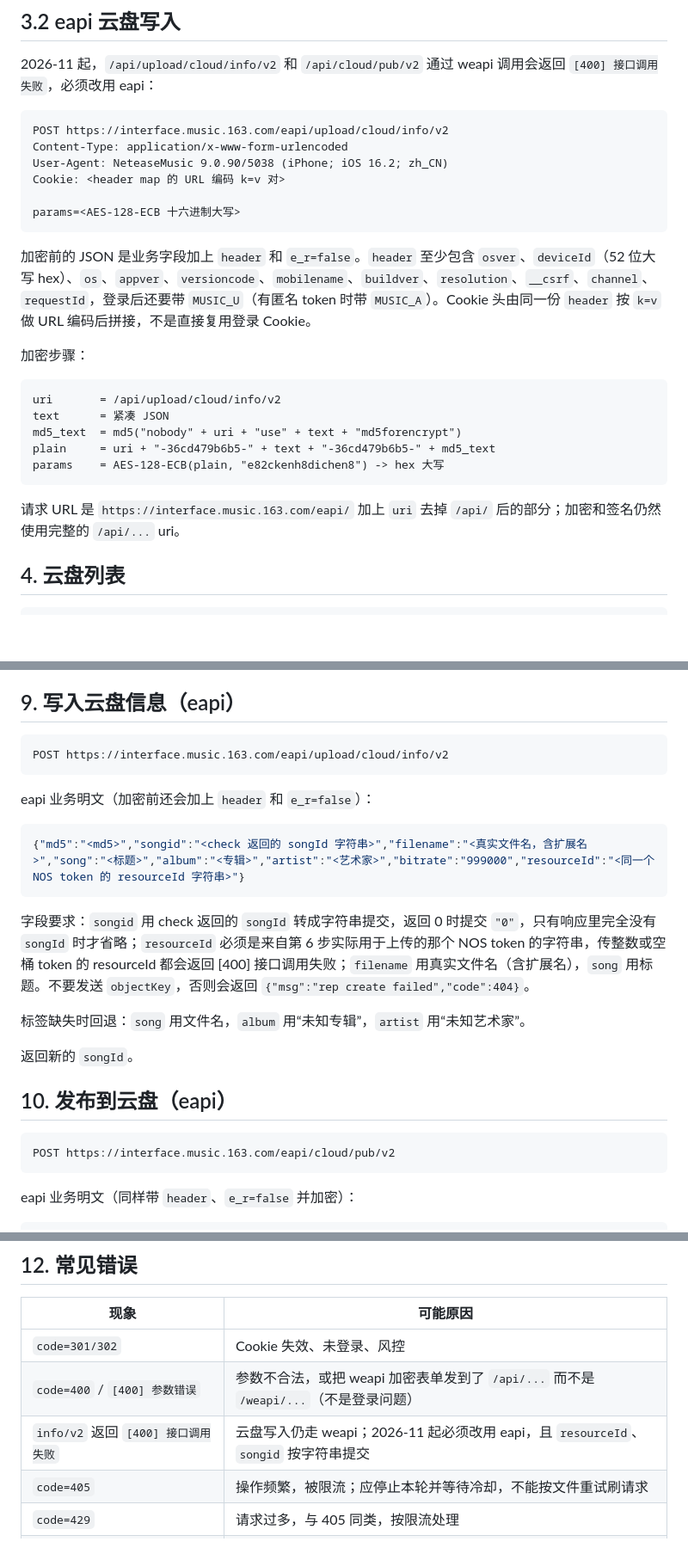
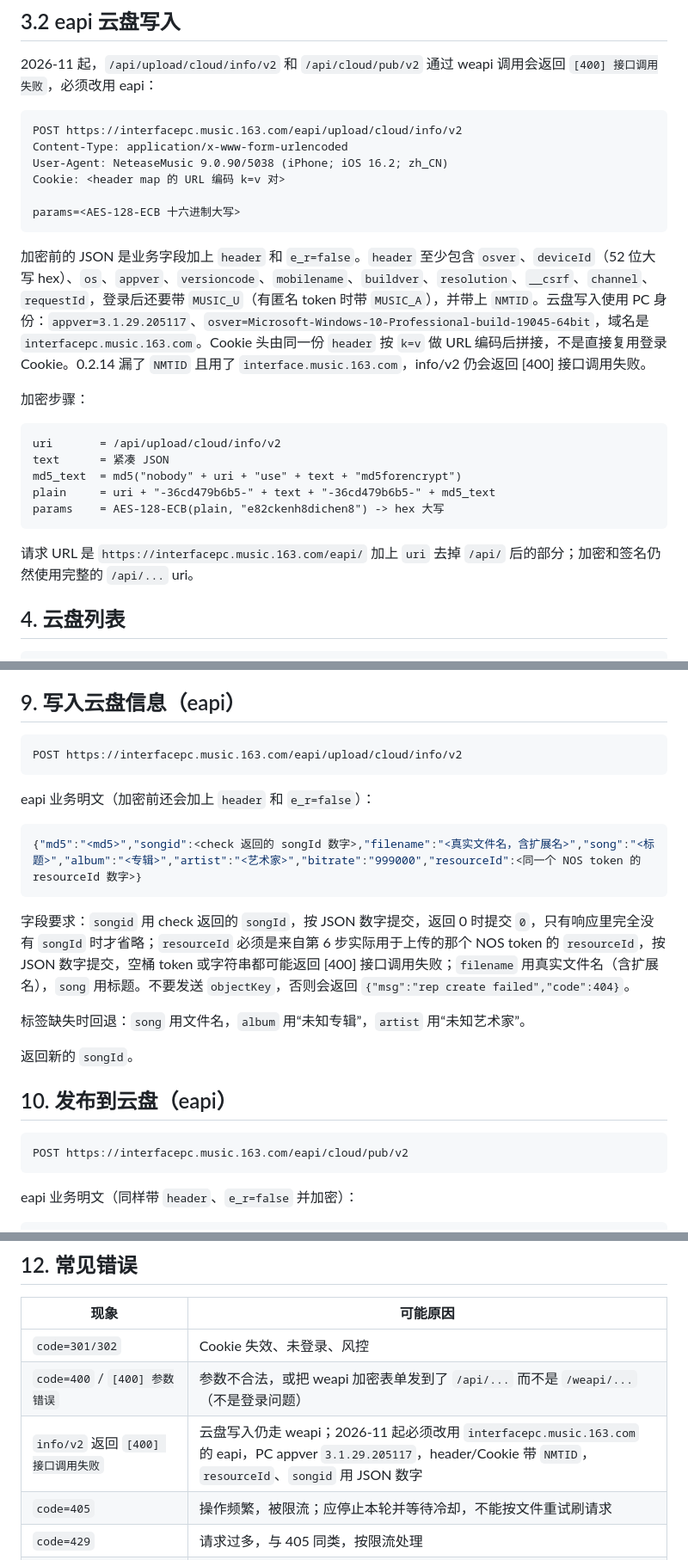
Before and after one commit to jiu-zui-90817/ncm-cloud-sync, a Markdown page: docs/PROTOCOL.md, 3 parts joined by grey strips. Shown at 86% size. Drawn GitHub-style; blank space fills up the shorter version.

````diff
--- a/docs/PROTOCOL.md
+++ b/docs/PROTOCOL.md
@@ -73,7 +73,7 @@ weapi 请求的 URL 必须使用 `/weapi/...`。NCMApi 在发送前会把代码
 2026-11 起，`/api/upload/cloud/info/v2` 和 `/api/cloud/pub/v2` 通过 weapi 调用会返回 `[400] 接口调用失败`，必须改用 eapi：
 
 ```http
-POST https://interface.music.163.com/eapi/upload/cloud/info/v2
+POST https://interfacepc.music.163.com/eapi/upload/cloud/info/v2
 Content-Type: application/x-www-form-urlencoded
 User-Agent: NeteaseMusic 9.0.90/5038 (iPhone; iOS 16.2; zh_CN)
 Cookie: <header map 的 URL 编码 k=v 对>
@@ -81,7 +81,7 @@ Cookie: <header map 的 URL 编码 k=v 对>
 params=<AES-128-ECB 十六进制大写>
 ```
 
-加密前的 JSON 是业务字段加上 `header` 和 `e_r=false`。`header` 至少包含 `osver`、`deviceId`（52 位大写 hex）、`os`、`appver`、`versioncode`、`mobilename`、`buildver`、`resolution`、`__csrf`、`channel`、`requestId`，登录后还要带 `MUSIC_U`（有匿名 token 时带 `MUSIC_A`）。Cookie 头由同一份 `header` 按 `k=v` 做 URL 编码后拼接，不是直接复用登录 Cookie。
+加密前的 JSON 是业务字段加上 `header` 和 `e_r=false`。`header` 至少包含 `osver`、`deviceId`（52 位大写 hex）、`os`、`appver`、`versioncode`、`mobilename`、`buildver`、`resolution`、`__csrf`、`channel`、`requestId`，登录后还要带 `MUSIC_U`（有匿名 token 时带 `MUSIC_A`），并带上 `NMTID`。云盘写入使用 PC 身份：`appver=3.1.29.205117`、`osver=Microsoft-Windows-10-Professional-build-19045-64bit`，域名是 `interfacepc.music.163.com`。Cookie 头由同一份 `header` 按 `k=v` 做 URL 编码后拼接，不是直接复用登录 Cookie。0.2.14 漏了 `NMTID` 且用了 `interface.music.163.com`，info/v2 仍会返回 [400] 接口调用失败。
 
 加密步骤：
 
@@ -93,7 +93,7 @@ plain     = uri + "-36cd479b6b5-" + text + "-36cd479b6b5-" + md5_text
 params    = AES-128-ECB(plain, "e82ckenh8dichen8") -> hex 大写
 ```
 
-请求 URL 是 `https://interface.music.163.com/eapi/` 加上 `uri` 去掉 `/api/` 后的部分；加密和签名仍然使用完整的 `/api/...` uri。
+请求 URL 是 `https://interfacepc.music.163.com/eapi/` 加上 `uri` 去掉 `/api/` 后的部分；加密和签名仍然使用完整的 `/api/...` uri。
 
 ## 4. 云盘列表
 
@@ -175,16 +175,16 @@ POST http://<host>/<bucket>/<objectKey>
 ## 9. 写入云盘信息（eapi）
 
 ```http
-POST https://interface.music.163.com/eapi/upload/cloud/info/v2
+POST https://interfacepc.music.163.com/eapi/upload/cloud/info/v2
 ```
 
 eapi 业务明文（加密前还会加上 `header` 和 `e_r=false`）：
 
 ```json
-{"md5":"<md5>","songid":"<check 返回的 songId 字符串>","filename":"<真实文件名，含扩展名>","song":"<标题>","album":"<专辑>","artist":"<艺术家>","bitrate":"999000","resourceId":"<同一个 NOS token 的 resourceId 字符串>"}
+{"md5":"<md5>","songid":<check 返回的 songId 数字>,"filename":"<真实文件名，含扩展名>","song":"<标题>","album":"<专辑>","artist":"<艺术家>","bitrate":"999000","resourceId":<同一个 NOS token 的 resourceId 数字>}
 ```
 
-字段要求：`songid` 用 check 返回的 `songId` 转成字符串提交，返回 0 时提交 `"0"`，只有响应里完全没有 `songId` 时才省略；`resourceId` 必须是来自第 6 步实际用于上传的那个 NOS token 的字符串，传整数或空桶 token 的 resourceId 都会返回 [400] 接口调用失败；`filename` 用真实文件名（含扩展名），`song` 用标题。不要发送 `objectKey`，否则会返回 `{"msg":"rep create failed","code":404}`。
+字段要求：`songid` 用 check 返回的 `songId`，按 JSON 数字提交，返回 0 时提交 `0`，只有响应里完全没有 `songId` 时才省略；`resourceId` 必须是来自第 6 步实际用于上传的那个 NOS token 的 `resourceId`，按 JSON 数字提交，空桶 token 或字符串都可能返回 [400] 接口调用失败；`filename` 用真实文件名（含扩展名），`song` 用标题。不要发送 `objectKey`，否则会返回 `{"msg":"rep create failed","code":404}`。
 
 标签缺失时回退：`song` 用文件名，`album` 用“未知专辑”，`artist` 用“未知艺术家”。
 
@@ -193,7 +193,7 @@ eapi 业务明文（加密前还会加上 `header` 和 `e_r=false`）：
 ## 10. 发布到云盘（eapi）
 
 ```http
-POST https://interface.music.163.com/eapi/cloud/pub/v2
+POST https://interfacepc.music.163.com/eapi/cloud/pub/v2
 ```
 
 eapi 业务明文（同样带 `header`、`e_r=false` 并加密）：
@@ -222,7 +222,7 @@ check(md5,size)
 | --- | --- |
 | `code=301/302` | Cookie 失效、未登录、风控 |
 | `code=400` / `[400] 参数错误` | 参数不合法，或把 weapi 加密表单发到了 `/api/...` 而不是 `/weapi/...`（不是登录问题） |
-| `info/v2` 返回 `[400] 接口调用失败` | 云盘写入仍走 weapi；2026-11 起必须改用 eapi，且 `resourceId`、`songid` 按字符串提交 |
+| `info/v2` 返回 `[400] 接口调用失败` | 云盘写入仍走 weapi；2026-11 起必须改用 `interfacepc.music.163.com` 的 eapi，PC appver `3.1.29.205117`，header/Cookie 带 `NMTID`，`resourceId`、`songid` 用 JSON 数字 |
 | `code=405` | 操作频繁，被限流；应停止本轮并等待冷却，不能按文件重试刷请求 |
 | `code=429` | 请求过多，与 405 同类，按限流处理 |
 | NOS 403 / token 无效 | token 过期、objectKey 路径不对、Content-MD5 不匹配 |
````
Also changed, not shown: other parts of docs/PROTOCOL.md (+1 -1 lines), README.md (+4 -4 lines), docs/fnos-deployment.md (+4 -4 lines), docs/images/webui.png, 5 other files.
